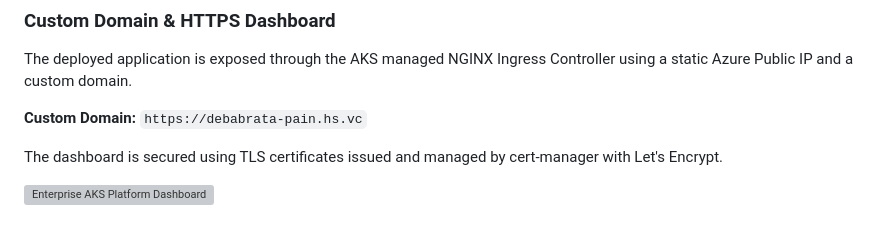
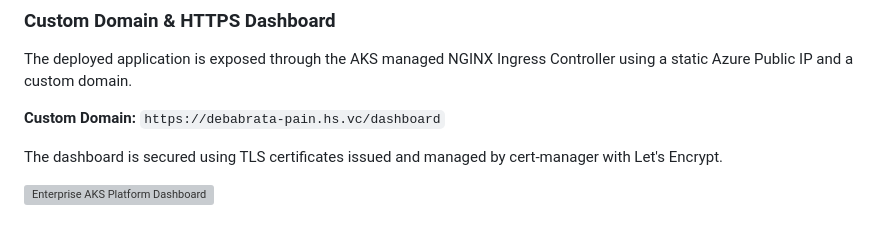
Before and after one commit to Debabrata-Pain/Enterprise-Grade-AKS-Platform, a Markdown page: README.md, the part around one of its changes. Drawn GitHub-style; grey boxes are pictures that could not be loaded.

```diff
--- a/README.md
+++ b/README.md
@@ -406,7 +406,7 @@ Azure | Terraform | Kubernetes | Docker | Azure DevOps
 The deployed application is exposed through the AKS managed NGINX Ingress Controller
 using a static Azure Public IP and a custom domain.
 
-**Custom Domain:** `https://debabrata-pain.hs.vc`
+**Custom Domain:** `https://debabrata-pain.hs.vc/dashboard`
 
 The dashboard is secured using TLS certificates issued and managed by
 cert-manager with Let's Encrypt.
```
Also changed, not shown: other parts of README.md (+1 -1 lines).
